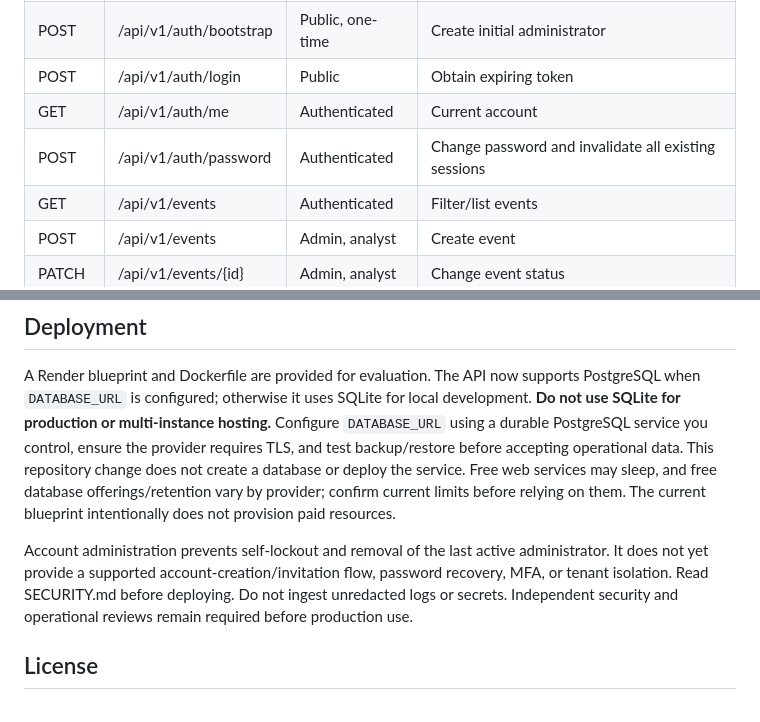
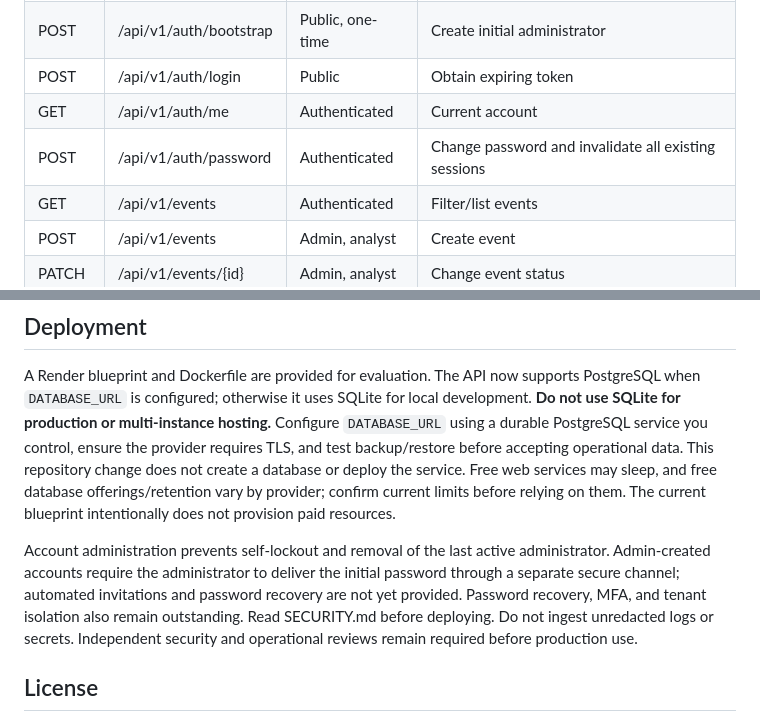
Before and after one commit to yobi369/cybersecAI, a Markdown page: README.md, 2 parts joined by grey strips. GitHub-like rendering.

Commit message:
Document account provisioning and remaining authentication gaps

```diff
--- a/README.md
+++ b/README.md
@@ -44,7 +44,7 @@ Log in at POST /api/v1/auth/login with JSON username and password. Use the retur
 | POST | /api/v1/auth/bootstrap | Public, one-time | Create initial administrator |
 | POST | /api/v1/auth/login | Public | Obtain expiring token |
 | GET | /api/v1/auth/me | Authenticated | Current account |
-| POST | /api/v1/auth/password | Authenticated | Change password and invalidate all existing sessions |\n| GET | /api/v1/admin/users | Admin | List account metadata without password hashes |\n| PATCH | /api/v1/admin/users/{id} | Admin | Change role or disable/enable an account; revoke its sessions |
+| POST | /api/v1/auth/password | Authenticated | Change password and invalidate all existing sessions |\n| GET | /api/v1/admin/users | Admin | List account metadata without password hashes |\n| POST | /api/v1/admin/users | Admin | Create an account with a strong initial password |\n| PATCH | /api/v1/admin/users/{id} | Admin | Change role or disable/enable an account; revoke its sessions |
 | GET | /api/v1/events | Authenticated | Filter/list events |
 | POST | /api/v1/events | Admin, analyst | Create event |
 | PATCH | /api/v1/events/{id} | Admin, analyst | Change event status |
@@ -56,7 +56,7 @@ Severity values: informational, low, medium, high, critical. Status values: open
 ## Deployment
 A Render blueprint and Dockerfile are provided for evaluation. The API now supports PostgreSQL when `DATABASE_URL` is configured; otherwise it uses SQLite for local development. **Do not use SQLite for production or multi-instance hosting.** Configure `DATABASE_URL` using a durable PostgreSQL service you control, ensure the provider requires TLS, and test backup/restore before accepting operational data. This repository change does not create a database or deploy the service. Free web services may sleep, and free database offerings/retention vary by provider; confirm current limits before relying on them. The current blueprint intentionally does not provision paid resources.
 
-Account administration prevents self-lockout and removal of the last active administrator. It does not yet provide a supported account-creation/invitation flow, password recovery, MFA, or tenant isolation. Read SECURITY.md before deploying. Do not ingest unredacted logs or secrets. Independent security and operational reviews remain required before production use.
+Account administration prevents self-lockout and removal of the last active administrator. Admin-created accounts require the administrator to deliver the initial password through a separate secure channel; automated invitations and password recovery are not yet provided. Password recovery, MFA, and tenant isolation also remain outstanding. Read SECURITY.md before deploying. Do not ingest unredacted logs or secrets. Independent security and operational reviews remain required before production use.
 
 ## License
 No license is currently specified. Reuse and redistribution permissions are not granted unless a license is added.
```
